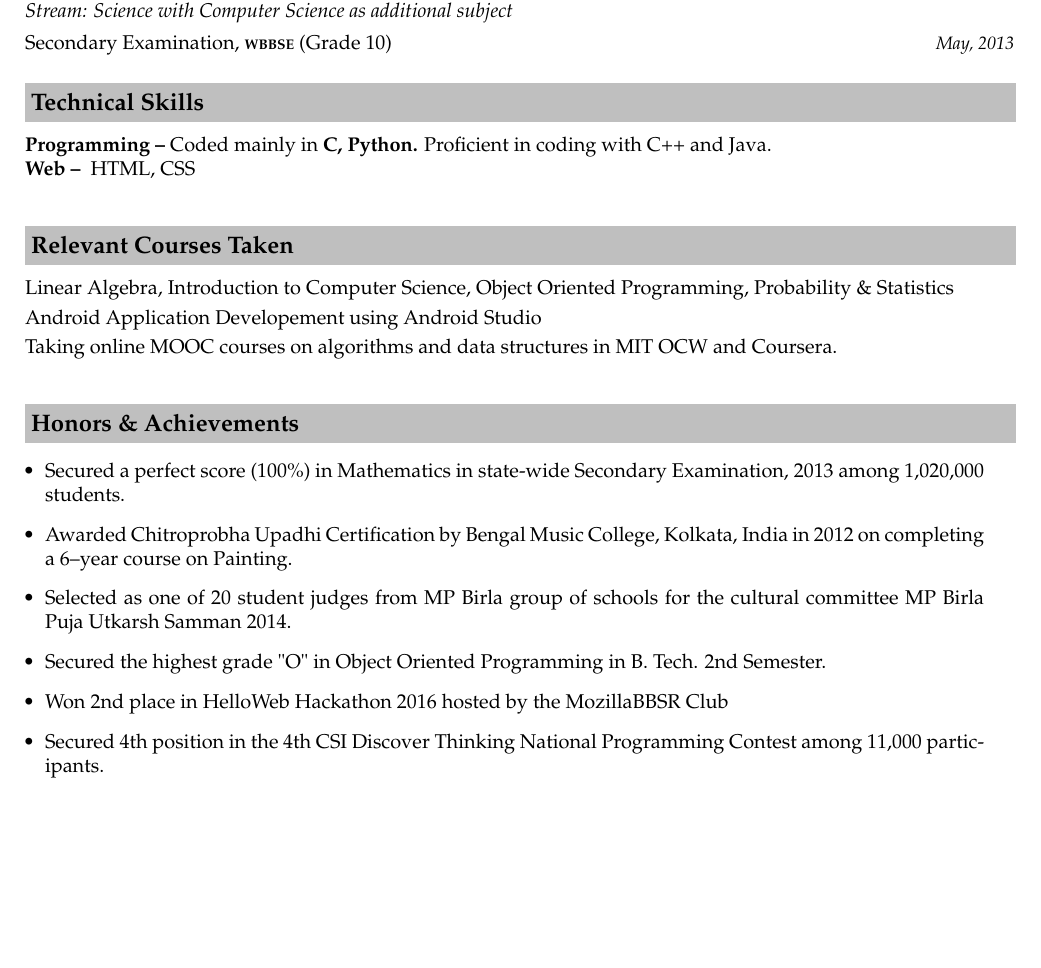
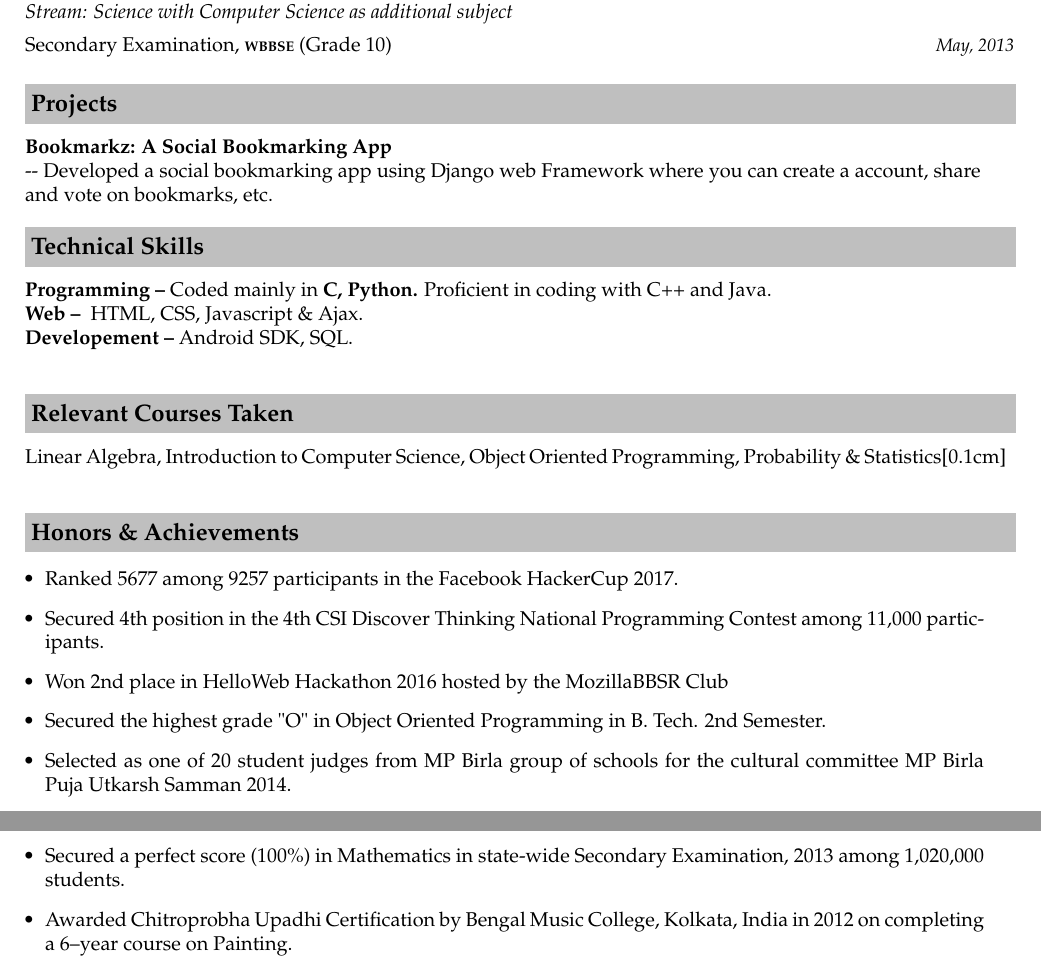
Before and after one commit to p-nath/resume, a LaTeX CV (resume_priyanka_nath.tex): part of the page before the commit and two parts of pages 1 and 2 of 2 after it, the two joined at a grey line, cut so that both start at the same text, the shorter picture padded with empty space. Compiled offline with pdfLaTeX.

Commit message:
updated resume

```diff
--- a/resume_priyanka_nath.tex
+++ b/resume_priyanka_nath.tex
@@ -83,27 +83,36 @@ Bhubaneshwar, India & \small{\emph{July, 2015 - Present}}\\
 \end{tabular*}
 
 
+\resheading{\textbf{Projects} }\\\\[\lsep]
+
+\indent\textbf{Bookmarkz: A Social Bookmarking App}\\
+\indent-{- Developed a social bookmarking app using Django web Framework where you can create a account, share\\
+\indent and vote on bookmarks, etc.}\\
+%\indent\textbf{Principle Component Ananlysis: Implementation of PCA using C}\\\\
+
+
 \resheading{\textbf{Technical Skills} }\\\\[\lsep]
 
 \indent\textbf{Programming -- }Coded mainly in \textbf{C, Python.} Proficient in coding with C++ and Java.\\
-\indent\textbf{Web -- } HTML, CSS\\\\
+\indent\textbf{Web -- } HTML, CSS, Javascript \& Ajax.\\
+\indent\textbf{Developement --} Android SDK, SQL.\\\\
+
 
 \resheading{\textbf{Relevant Courses Taken} }\\\\[\lsep]
 
-\indent Linear Algebra, Introduction to Computer Science, Object Oriented Programming, Probability \& Statistics\\[0.1cm]
-\indent Android Application Developement using Android Studio\\[0.1cm]
-\indent Taking online MOOC courses on algorithms and data structures in MIT OCW and Coursera.\\\\
+\indent Linear Algebra, Introduction to Computer Science, Object Oriented Programming, Probability \& Statistics[0.1cm]
+\\\\
 
 
 \resheading{\textbf{Honors \& Achievements}}\\[\lsep]\\[-0.2cm]
 \begin{itemize}
+\item {Ranked 5677 among 9257 participants in the Facebook HackerCup 2017.}
+\item {Secured 4th position in the 4th CSI Discover Thinking National Programming Contest among 11,000 participants.}
+\item {Won 2nd place in HelloWeb Hackathon 2016 hosted by the MozillaBBSR Club}
+\item {Secured the highest grade "O" in Object Oriented Programming in B. Tech. 2nd Semester.}
+\item{Selected as one of 20 student judges from MP Birla group of schools for the cultural committee MP Birla Puja Utkarsh Samman 2014.}
 \item {Secured a perfect score (100\%) in Mathematics in state-wide Secondary Examination, 2013 among 1,020,000 students.}
-\item {Awarded Chitroprobha Upadhi Certification by Bengal Music College, Kolkata, India in 2012 on completing a 6--year course on Painting.}
-\item {Selected as one of 20 student judges from MP Birla group of schools for the cultural committee MP Birla Puja Utkarsh Samman 2014.}
-\item {Secured the highest grade "O" in Object Oriented Programming in B. Tech. 2nd Semester.}
-\item {Won 2nd place in HelloWeb Hackathon 2016 hosted by the MozillaBBSR Club}
-\item {Secured 4th position in the 4th CSI Discover Thinking National Programming Contest among 11,000 participants.}
-\end{itemize}
+\item {Awarded Chitroprobha Upadhi Certification by Bengal Music College, Kolkata, India in 2012 on completing a 6--year course on Painting.}\end{itemize}
 
 
 \end{document}
```
Also changed, not shown: resume_priyanka_nath.pdf.
